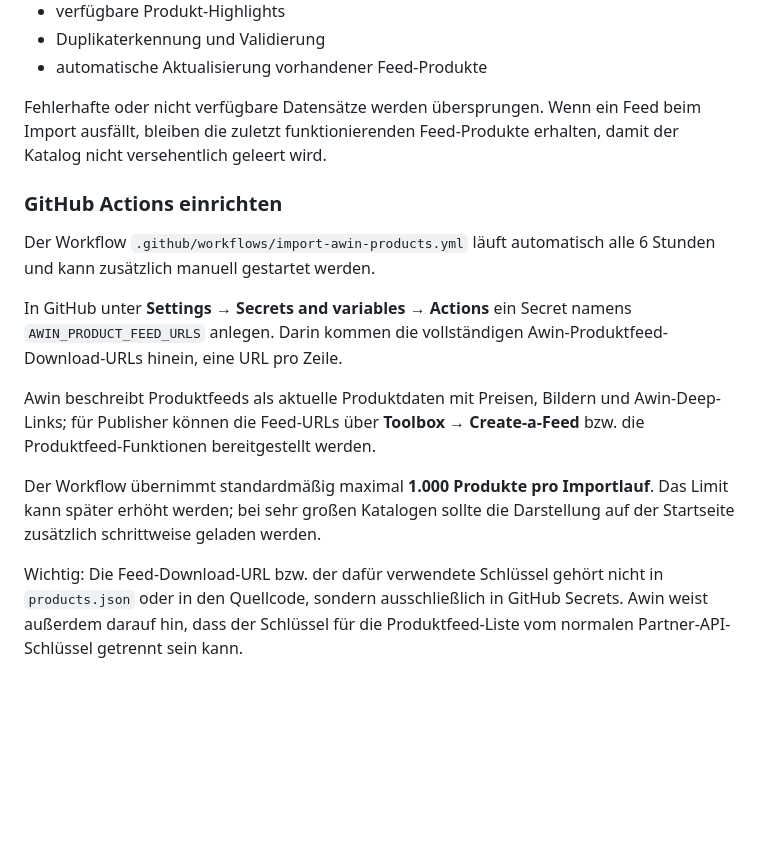
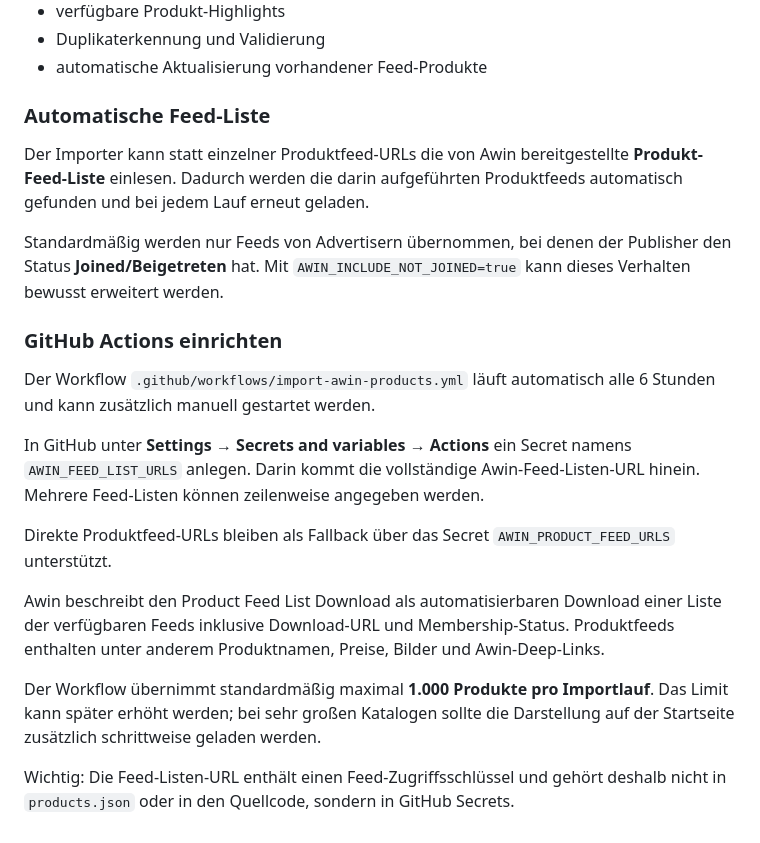
Before and after one commit to Jona-Buck/awin-deals, a Markdown page: README.md, the part around the change. GitHub-like rendering; blank space fills up the shorter version.

Commit message:
Document automatic Awin feed-list import

```diff
--- a/README.md
+++ b/README.md
@@ -60,16 +60,22 @@ Der Importer kann Awin-Produktfeeds als CSV, JSON oder JSONL verarbeiten und üb
 - Duplikaterkennung und Validierung
 - automatische Aktualisierung vorhandener Feed-Produkte
 
-Fehlerhafte oder nicht verfügbare Datensätze werden übersprungen. Wenn ein Feed beim Import ausfällt, bleiben die zuletzt funktionierenden Feed-Produkte erhalten, damit der Katalog nicht versehentlich geleert wird.
+### Automatische Feed-Liste
+
+Der Importer kann statt einzelner Produktfeed-URLs die von Awin bereitgestellte **Produkt-Feed-Liste** einlesen. Dadurch werden die darin aufgeführten Produktfeeds automatisch gefunden und bei jedem Lauf erneut geladen.
+
+Standardmäßig werden nur Feeds von Advertisern übernommen, bei denen der Publisher den Status **Joined/Beigetreten** hat. Mit `AWIN_INCLUDE_NOT_JOINED=true` kann dieses Verhalten bewusst erweitert werden.
 
 ### GitHub Actions einrichten
 
 Der Workflow `.github/workflows/import-awin-products.yml` läuft automatisch alle 6 Stunden und kann zusätzlich manuell gestartet werden.
 
-In GitHub unter **Settings → Secrets and variables → Actions** ein Secret namens `AWIN_PRODUCT_FEED_URLS` anlegen. Darin kommen die vollständigen Awin-Produktfeed-Download-URLs hinein, eine URL pro Zeile.
+In GitHub unter **Settings → Secrets and variables → Actions** ein Secret namens `AWIN_FEED_LIST_URLS` anlegen. Darin kommt die vollständige Awin-Feed-Listen-URL hinein. Mehrere Feed-Listen können zeilenweise angegeben werden.
 
-Awin beschreibt Produktfeeds als aktuelle Produktdaten mit Preisen, Bildern und Awin-Deep-Links; für Publisher können die Feed-URLs über **Toolbox → Create-a-Feed** bzw. die Produktfeed-Funktionen bereitgestellt werden.
+Direkte Produktfeed-URLs bleiben als Fallback über das Secret `AWIN_PRODUCT_FEED_URLS` unterstützt.
+
+Awin beschreibt den Product Feed List Download als automatisierbaren Download einer Liste der verfügbaren Feeds inklusive Download-URL und Membership-Status. Produktfeeds enthalten unter anderem Produktnamen, Preise, Bilder und Awin-Deep-Links.
 
 Der Workflow übernimmt standardmäßig maximal **1.000 Produkte pro Importlauf**. Das Limit kann später erhöht werden; bei sehr großen Katalogen sollte die Darstellung auf der Startseite zusätzlich schrittweise geladen werden.
 
-Wichtig: Die Feed-Download-URL bzw. der dafür verwendete Schlüssel gehört nicht in `products.json` oder in den Quellcode, sondern ausschließlich in GitHub Secrets. Awin weist außerdem darauf hin, dass der Schlüssel für die Produktfeed-Liste vom normalen Partner-API-Schlüssel getrennt sein kann.
+Wichtig: Die Feed-Listen-URL enthält einen Feed-Zugriffsschlüssel und gehört deshalb nicht in `products.json` oder in den Quellcode, sondern in GitHub Secrets.
```
